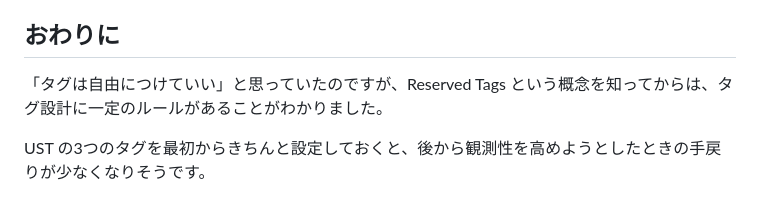
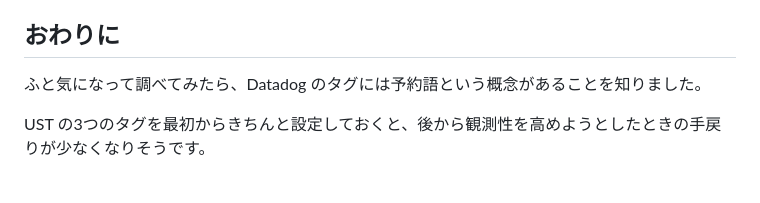
Before and after one commit to YukiOnodera/zenn, a Markdown page: articles/datadog-reserved-tags-ust.md, the part around the change. Rendered like a GitHub page.

Commit message:
fix: おわりにの誤った記述を修正

```diff
--- a/articles/datadog-reserved-tags-ust.md
+++ b/articles/datadog-reserved-tags-ust.md
@@ -65,7 +65,7 @@ UST がないと「探せばたどり着ける」レベルになります。タ
 
 ## おわりに
 
-「タグは自由につけていい」と思っていたのですが、Reserved Tags という概念を知ってからは、タグ設計に一定のルールがあることがわかりました。
+ふと気になって調べてみたら、Datadog のタグには予約語という概念があることを知りました。
 
 UST の3つのタグを最初からきちんと設定しておくと、後から観測性を高めようとしたときの手戻りが少なくなりそうです。
 
```
